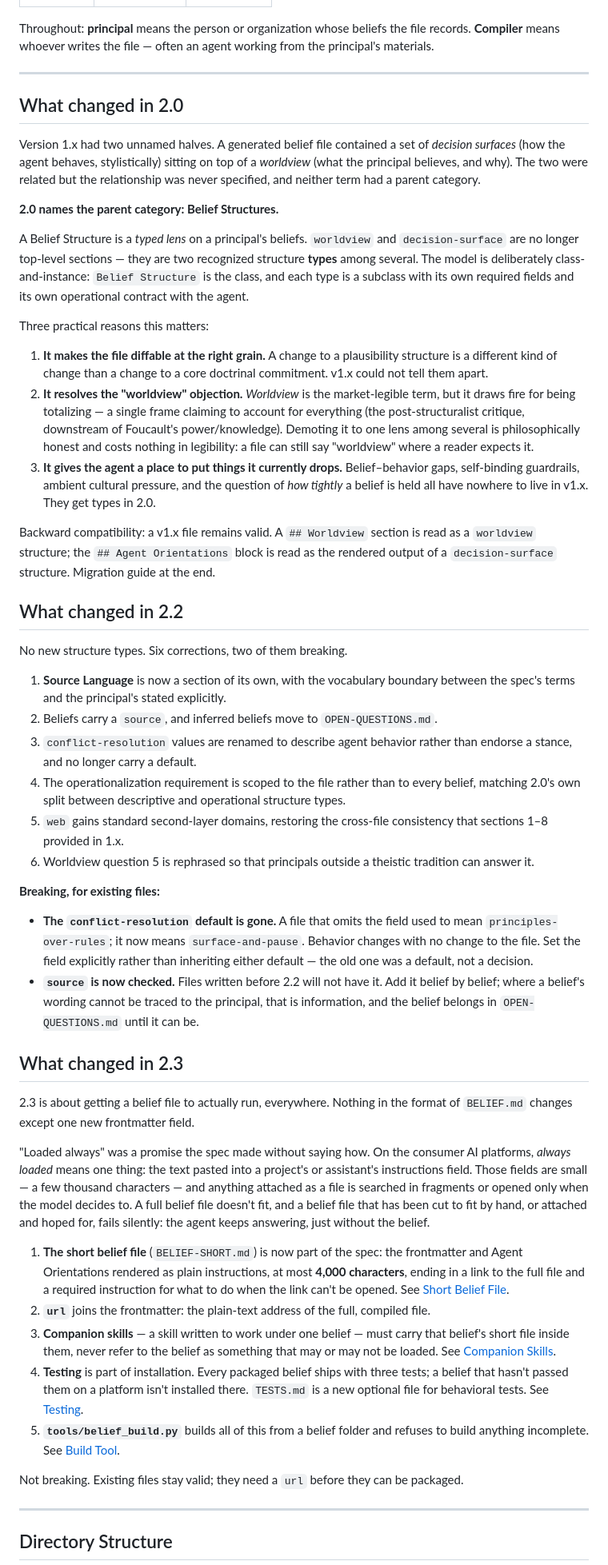
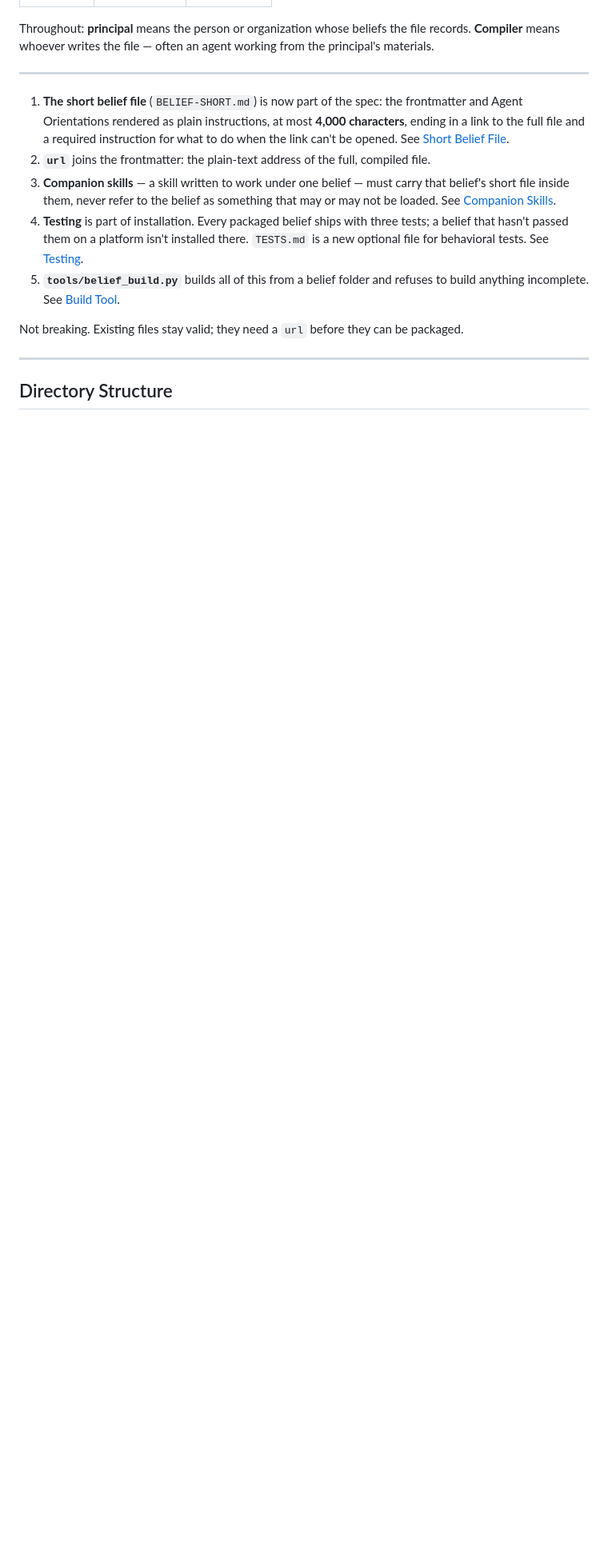
Before and after one commit to Belief-Protocol/Belief-Protocol, a Markdown page: README.md, the part around one of its changes. Shown at 80% size. Rendered like a GitHub page; blank space fills up the shorter version.

Commit message:
Update README.md
scrubbed dev numbering and moved to Belief Protocol 1.0 naming convention

```diff
--- a/README.md
+++ b/README.md
@@ -24,43 +24,6 @@ Throughout: **principal** means the person or organization whose beliefs the fil
 
 ---
 
-## What changed in 2.0
-
-Version 1.x had two unnamed halves. A generated belief file contained a set of *decision surfaces* (how the agent behaves, stylistically) sitting on top of a *worldview* (what the principal believes, and why). The two were related but the relationship was never specified, and neither term had a parent category.
-
-**2.0 names the parent category: Belief Structures.**
-
-A Belief Structure is a *typed lens* on a principal's beliefs. `worldview` and `decision-surface` are no longer top-level sections — they are two recognized structure **types** among several. The model is deliberately class-and-instance: `Belief Structure` is the class, and each type is a subclass with its own required fields and its own operational contract with the agent.
-
-Three practical reasons this matters:
-
-1. **It makes the file diffable at the right grain.** A change to a plausibility structure is a different kind of change than a change to a core doctrinal commitment. v1.x could not tell them apart.
-2. **It resolves the "worldview" objection.** *Worldview* is the market-legible term, but it draws fire for being totalizing — a single frame claiming to account for everything (the post-structuralist critique, downstream of Foucault's power/knowledge). Demoting it to one lens among several is philosophically honest and costs nothing in legibility: a file can still say "worldview" where a reader expects it.
-3. **It gives the agent a place to put things it currently drops.** Belief–behavior gaps, self-binding guardrails, ambient cultural pressure, and the question of *how tightly* a belief is held all have nowhere to live in v1.x. They get types in 2.0.
-
-Backward compatibility: a v1.x file remains valid. A `## Worldview` section is read as a `worldview` structure; the `## Agent Orientations` block is read as the rendered output of a `decision-surface` structure. Migration guide at the end.
-
-## What changed in 2.2
-
-No new structure types. Six corrections, two of them breaking.
-
-1. **Source Language** is now a section of its own, with the vocabulary boundary between the spec's terms and the principal's stated explicitly.
-2. Beliefs carry a `source`, and inferred beliefs move to `OPEN-QUESTIONS.md`.
-3. `conflict-resolution` values are renamed to describe agent behavior rather than endorse a stance, and no longer carry a default.
-4. The operationalization requirement is scoped to the file rather than to every belief, matching 2.0's own split between descriptive and operational structure types.
-5. `web` gains standard second-layer domains, restoring the cross-file consistency that sections 1–8 provided in 1.x.
-6. Worldview question 5 is rephrased so that principals outside a theistic tradition can answer it.
-
-**Breaking, for existing files:**
-
-- **The `conflict-resolution` default is gone.** A file that omits the field used to mean `principles-over-rules`; it now means `surface-and-pause`. Behavior changes with no change to the file. Set the field explicitly rather than inheriting either default — the old one was a default, not a decision.
-- **`source` is now checked.** Files written before 2.2 will not have it. Add it belief by belief; where a belief's wording cannot be traced to the principal, that is information, and the belief belongs in `OPEN-QUESTIONS.md` until it can be.
-
-## What changed in 2.3
-
-2.3 is about getting a belief file to actually run, everywhere. Nothing in the format of `BELIEF.md` changes except one new frontmatter field.
-
-"Loaded always" was a promise the spec made without saying how. On the consumer AI platforms, *always loaded* means one thing: the text pasted into a project's or assistant's instructions field. Those fields are small — a few thousand characters — and anything attached as a file is searched in fragments or opened only when the model decides to. A full belief file doesn't fit, and a belief file that has been cut to fit by hand, or attached and hoped for, fails silently: the agent keeps answering, just without the belief.
 
 1. **The short belief file** (`BELIEF-SHORT.md`) is now part of the spec: the frontmatter and Agent Orientations rendered as plain instructions, at most **4,000 characters**, ending in a link to the full file and a required instruction for what to do when the link can't be opened. See [Short Belief File](#short-belief-file).
 2. **`url`** joins the frontmatter: the plain-text address of the full, compiled file.
```
Also changed, not shown: other parts of README.md (+2 -5 lines).
